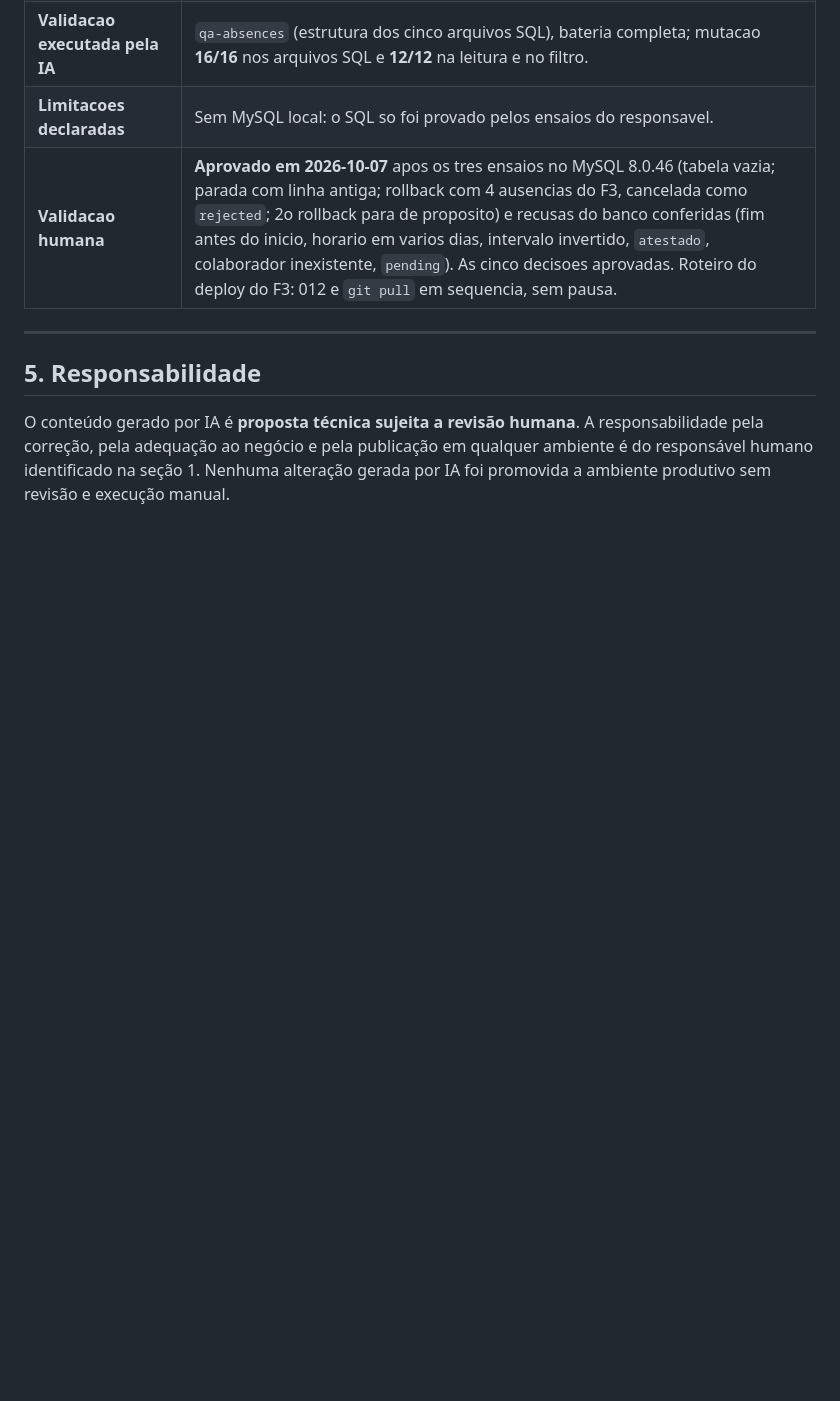
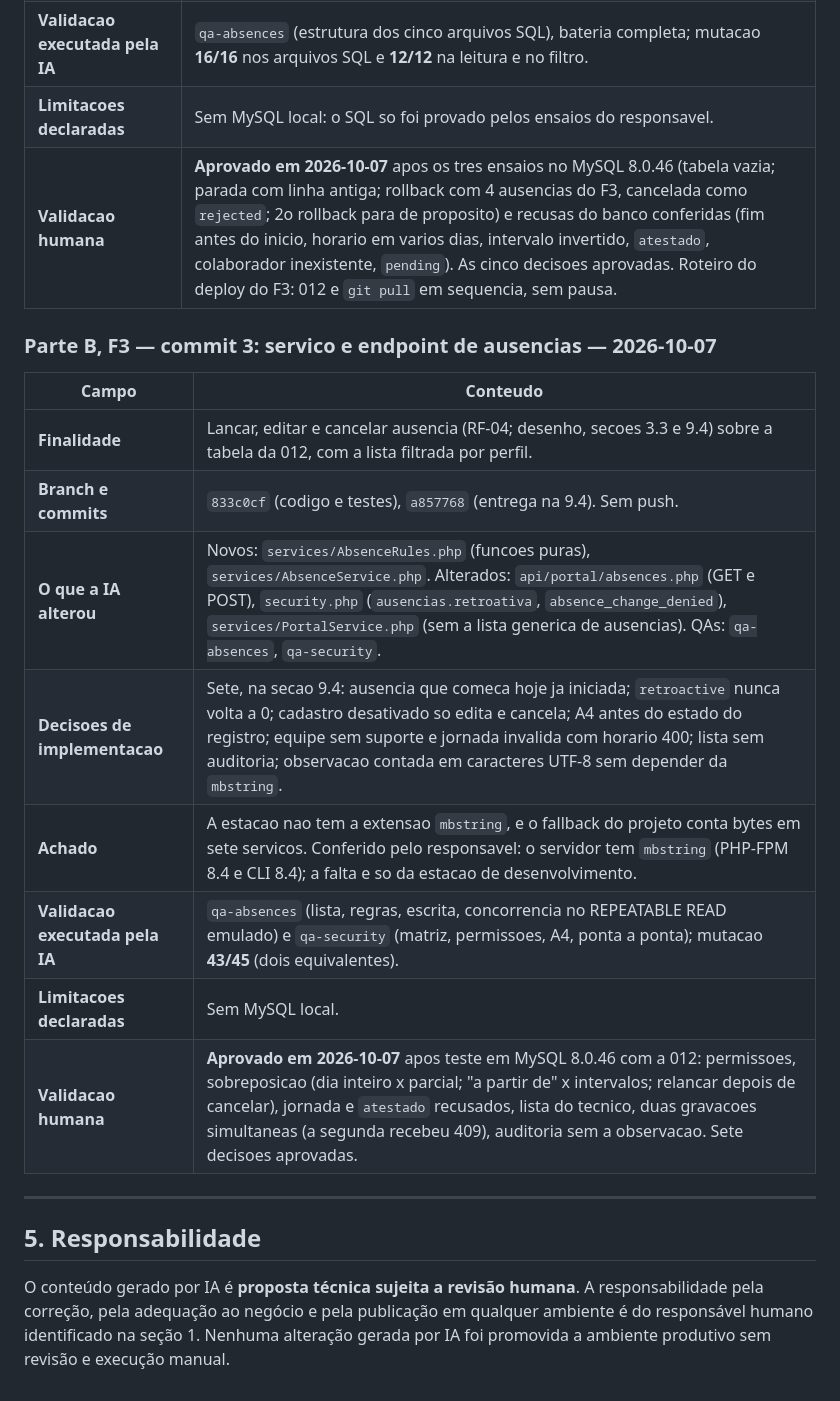
Before and after one commit to TheusCA/chronodesk_v3, a Markdown page: docs/REGISTRO_USO_IA.md, the part around the change. Rendered like a GitHub page; blank space fills up the shorter version.

```diff
--- a/docs/REGISTRO_USO_IA.md
+++ b/docs/REGISTRO_USO_IA.md
@@ -394,6 +394,19 @@ Base da afirmação:
 | **Limitacoes declaradas** | Sem MySQL local: o SQL so foi provado pelos ensaios do responsavel. |
 | **Validacao humana** | **Aprovado em 2026-10-07** apos os tres ensaios no MySQL 8.0.46 (tabela vazia; parada com linha antiga; rollback com 4 ausencias do F3, cancelada como `rejected`; 2o rollback para de proposito) e recusas do banco conferidas (fim antes do inicio, horario em varios dias, intervalo invertido, `atestado`, colaborador inexistente, `pending`). As cinco decisoes aprovadas. Roteiro do deploy do F3: 012 e `git pull` em sequencia, sem pausa. |
 
+### Parte B, F3 — commit 3: servico e endpoint de ausencias — 2026-10-07
+
+| Campo | Conteudo |
+|---|---|
+| **Finalidade** | Lancar, editar e cancelar ausencia (RF-04; desenho, secoes 3.3 e 9.4) sobre a tabela da 012, com a lista filtrada por perfil. |
+| **Branch e commits** | `833c0cf` (codigo e testes), `a857768` (entrega na 9.4). Sem push. |
+| **O que a IA alterou** | Novos: `services/AbsenceRules.php` (funcoes puras), `services/AbsenceService.php`. Alterados: `api/portal/absences.php` (GET e POST), `security.php` (`ausencias.retroativa`, `absence_change_denied`), `services/PortalService.php` (sem a lista generica de ausencias). QAs: `qa-absences`, `qa-security`. |
+| **Decisoes de implementacao** | Sete, na secao 9.4: ausencia que comeca hoje ja iniciada; `retroactive` nunca volta a 0; cadastro desativado so edita e cancela; A4 antes do estado do registro; equipe sem suporte e jornada invalida com horario 400; lista sem auditoria; observacao contada em caracteres UTF-8 sem depender da `mbstring`. |
+| **Achado** | A estacao nao tem a extensao `mbstring`, e o fallback do projeto conta bytes em sete servicos. Conferido pelo responsavel: o servidor tem `mbstring` (PHP-FPM 8.4 e CLI 8.4); a falta e so da estacao de desenvolvimento. |
+| **Validacao executada pela IA** | `qa-absences` (lista, regras, escrita, concorrencia no REPEATABLE READ emulado) e `qa-security` (matriz, permissoes, A4, ponta a ponta); mutacao **43/45** (dois equivalentes). |
+| **Limitacoes declaradas** | Sem MySQL local. |
+| **Validacao humana** | **Aprovado em 2026-10-07** apos teste em MySQL 8.0.46 com a 012: permissoes, sobreposicao (dia inteiro x parcial; "a partir de" x intervalos; relancar depois de cancelar), jornada e `atestado` recusados, lista do tecnico, duas gravacoes simultaneas (a segunda recebeu 409), auditoria sem a observacao. Sete decisoes aprovadas. |
+
 ---
 
 ## 5. Responsabilidade
```
Also changed, not shown: docs/DESENHO_PA_ESCALA_AUSENCIA.md (+6 -4 lines).
